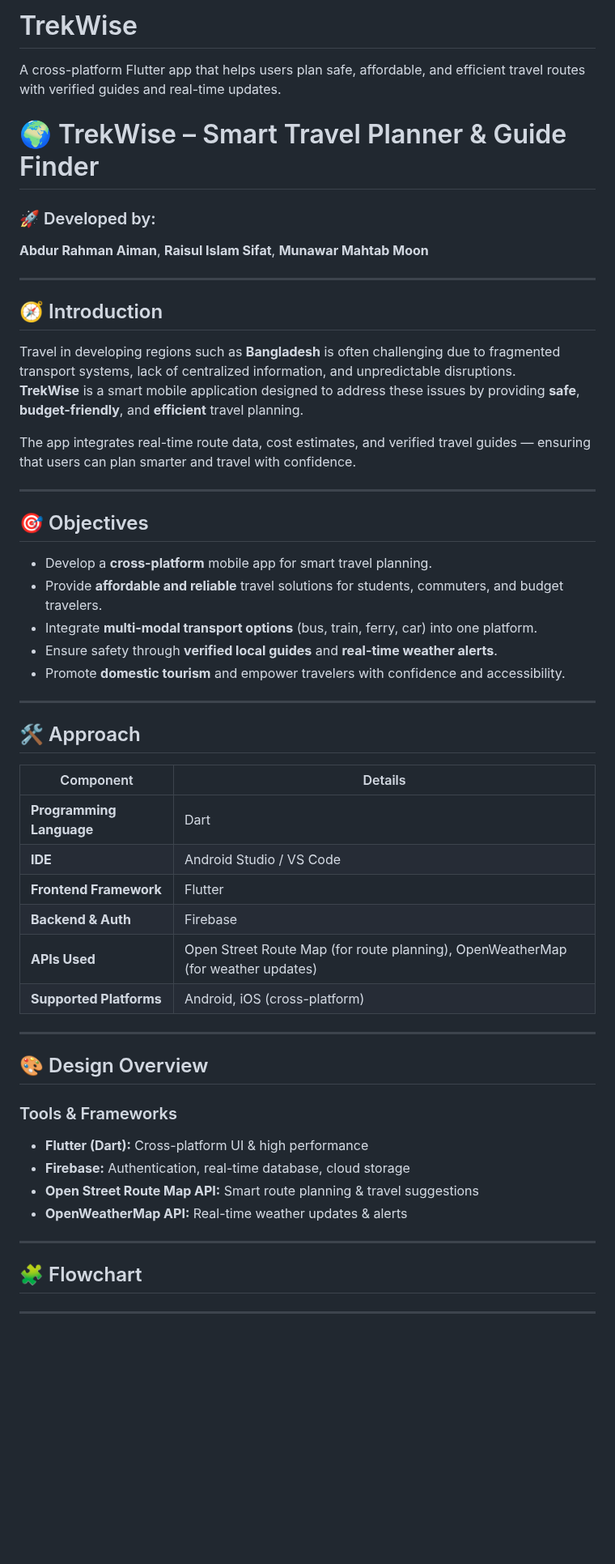
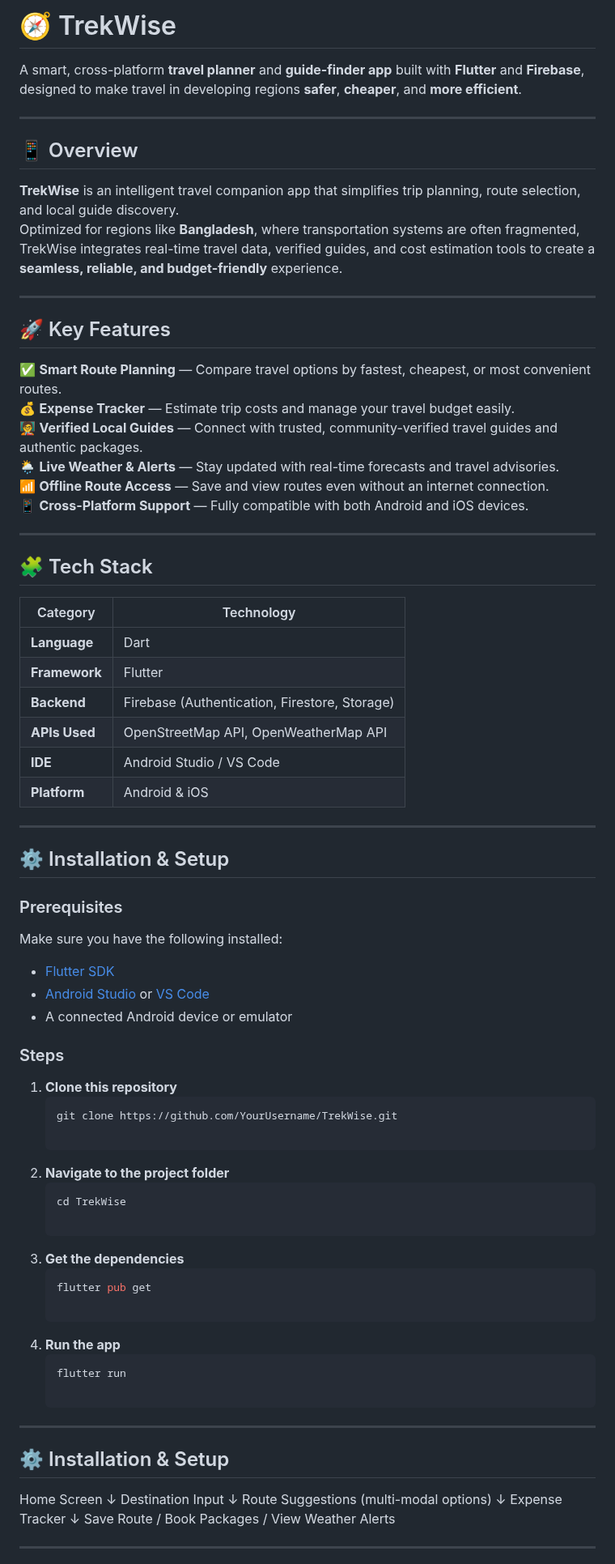
Before and after one commit to AimanCrafts/TrekWise, a Markdown page: README.md, the part around one of its changes. Shown at 81% size. Drawn GitHub-style; blank space fills up the shorter version.

````diff
--- a/README.md
+++ b/README.md
@@ -1,54 +1,81 @@
-# TrekWise
-A cross-platform Flutter app that helps users plan safe, affordable, and efficient travel routes with verified guides and real-time updates.
+# 🧭 TrekWise
 
-# 🌍 TrekWise – Smart Travel Planner & Guide Finder
-
-### 🚀 Developed by:
-**Abdur Rahman Aiman**, **Raisul Islam Sifat**, **Munawar Mahtab Moon**
+A smart, cross-platform **travel planner** and **guide-finder app** built with **Flutter** and **Firebase**, designed to make travel in developing regions **safer**, **cheaper**, and **more efficient**.
 
 ---
 
-## 🧭 Introduction
-Travel in developing regions such as **Bangladesh** is often challenging due to fragmented transport systems, lack of centralized information, and unpredictable disruptions.
-**TrekWise** is a smart mobile application designed to address these issues by providing **safe**, **budget-friendly**, and **efficient** travel planning.
+## 📱 Overview
 
-The app integrates real-time route data, cost estimates, and verified travel guides — ensuring that users can plan smarter and travel with confidence.
+**TrekWise** is an intelligent travel companion app that simplifies trip planning, route selection, and local guide discovery.
+Optimized for regions like **Bangladesh**, where transportation systems are often fragmented, TrekWise integrates real-time travel data, verified guides, and cost estimation tools to create a **seamless, reliable, and budget-friendly** experience.
 
 ---
 
-## 🎯 Objectives
-- Develop a **cross-platform** mobile app for smart travel planning.
-- Provide **affordable and reliable** travel solutions for students, commuters, and budget travelers.
-- Integrate **multi-modal transport options** (bus, train, ferry, car) into one platform.
-- Ensure safety through **verified local guides** and **real-time weather alerts**.
-- Promote **domestic tourism** and empower travelers with confidence and accessibility.
+## 🚀 Key Features
+
+✅ **Smart Route Planning** — Compare travel options by fastest, cheapest, or most convenient routes.
+💰 **Expense Tracker** — Estimate trip costs and manage your travel budget easily.
+🧑‍🏫 **Verified Local Guides** — Connect with trusted, community-verified travel guides and authentic packages.
+🌦️ **Live Weather & Alerts** — Stay updated with real-time forecasts and travel advisories.
+📶 **Offline Route Access** — Save and view routes even without an internet connection.
+📱 **Cross-Platform Support** — Fully compatible with both Android and iOS devices.
 
 ---
 
-## 🛠️ Approach
+## 🧩 Tech Stack
 
-| Component | Details |
-|------------|----------|
-| **Programming Language** | Dart |
+| Category | Technology |
+|-----------|-------------|
+| **Language** | Dart |
+| **Framework** | Flutter |
+| **Backend** | Firebase (Authentication, Firestore, Storage) |
+| **APIs Used** | OpenStreetMap API, OpenWeatherMap API |
 | **IDE** | Android Studio / VS Code |
-| **Frontend Framework** | Flutter |
-| **Backend & Auth** | Firebase |
-| **APIs Used** | Open Street Route Map (for route planning), OpenWeatherMap (for weather updates) |
-| **Supported Platforms** | Android, iOS (cross-platform) |
+| **Platform** | Android & iOS |
 
 ---
 
-## 🎨 Design Overview
+## ⚙️ Installation & Setup
 
-### Tools & Frameworks
-- **Flutter (Dart):** Cross-platform UI & high performance
-- **Firebase:** Authentication, real-time database, cloud storage
-- **Open Street Route Map API:** Smart route planning & travel suggestions
-- **OpenWeatherMap API:** Real-time weather updates & alerts
+### Prerequisites
+
+Make sure you have the following installed:
+
+- [Flutter SDK](https://flutter.dev/docs/get-started/install)
+- [Android Studio](https://developer.android.com/studio) or [VS Code](https://code.visualstudio.com/)
+- A connected Android device or emulator
+
+### Steps
+
+1. **Clone this repository**
+   ```bash
+   git clone https://github.com/YourUsername/TrekWise.git
+
+2. **Navigate to the project folder**
+   ```bash
+   cd TrekWise
+
+3. **Get the dependencies**
+   ```bash
+   flutter pub get
+
+4. **Run the app**
+   ```bash
+   flutter run
 
 ---
 
-## 🧩 Flowchart
+## ⚙️ Installation & Setup
+
+Home Screen
+      ↓
+Destination Input
+      ↓
+Route Suggestions (multi-modal options)
+      ↓
+Expense Tracker
+      ↓
+Save Route / Book Packages / View Weather Alerts
 
 ---
 
````
Also changed, not shown: other parts of README.md (+28 -98 lines).
